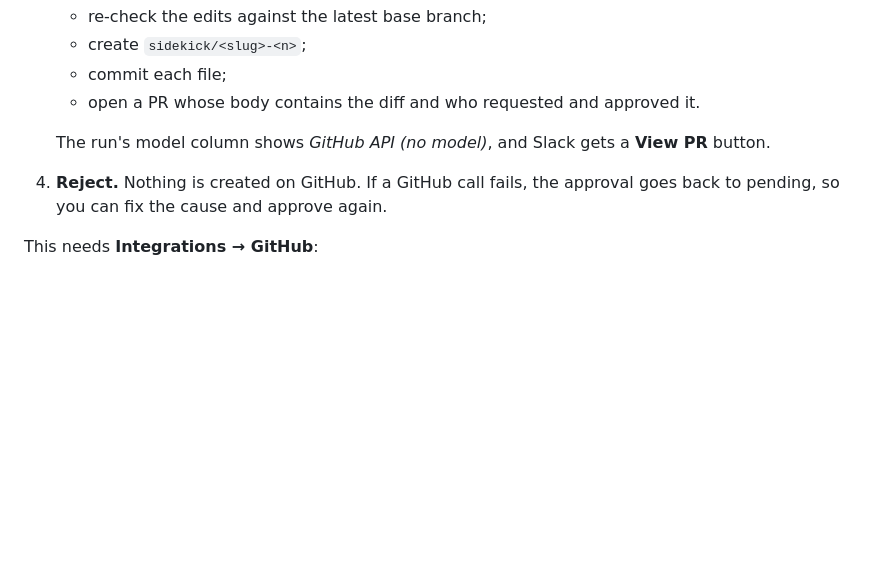
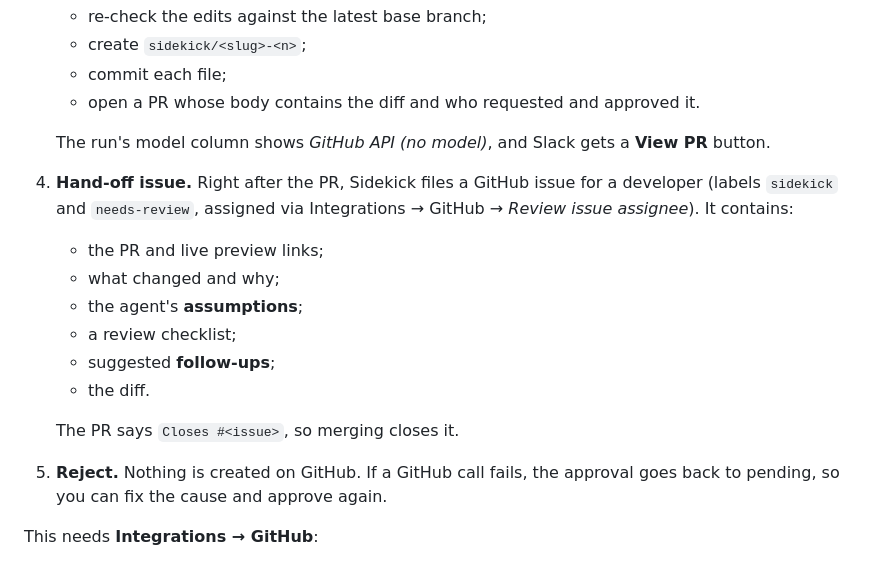
Before and after one commit to romankarki/hackmidwest_2026_sidekick, a Markdown page: sidekick/README.md, the part around the change. Rendered like a GitHub page; blank space fills up the shorter version.

Commit message:
docs(sidekick): document the developer hand-off issue
Co-Authored-By: Claude Opus 5.5 (1M context) <noreply@anthropic.com>

```diff
--- a/sidekick/README.md
+++ b/sidekick/README.md
@@ -114,7 +114,16 @@ Example: `@sidekick rename the page title in web/public/index.html to "ShopLite
    - open a PR whose body contains the diff and who requested and approved it.
 
    The run's model column shows *GitHub API (no model)*, and Slack gets a **View PR** button.
-4. **Reject.** Nothing is created on GitHub. If a GitHub call fails, the approval goes back to pending, so you can fix the cause and approve again.
+4. **Hand-off issue.** Right after the PR, Sidekick files a GitHub issue for a developer (labels `sidekick` and `needs-review`, assigned via Integrations → GitHub → *Review issue assignee*). It contains:
+   - the PR and live preview links;
+   - what changed and why;
+   - the agent's **assumptions**;
+   - a review checklist;
+   - suggested **follow-ups**;
+   - the diff.
+
+   The PR says `Closes #<issue>`, so merging closes it.
+5. **Reject.** Nothing is created on GitHub. If a GitHub call fails, the approval goes back to pending, so you can fix the cause and approve again.
 
 This needs **Integrations → GitHub**:
 - a token with Contents and Pull requests read/write on the repo;
```
